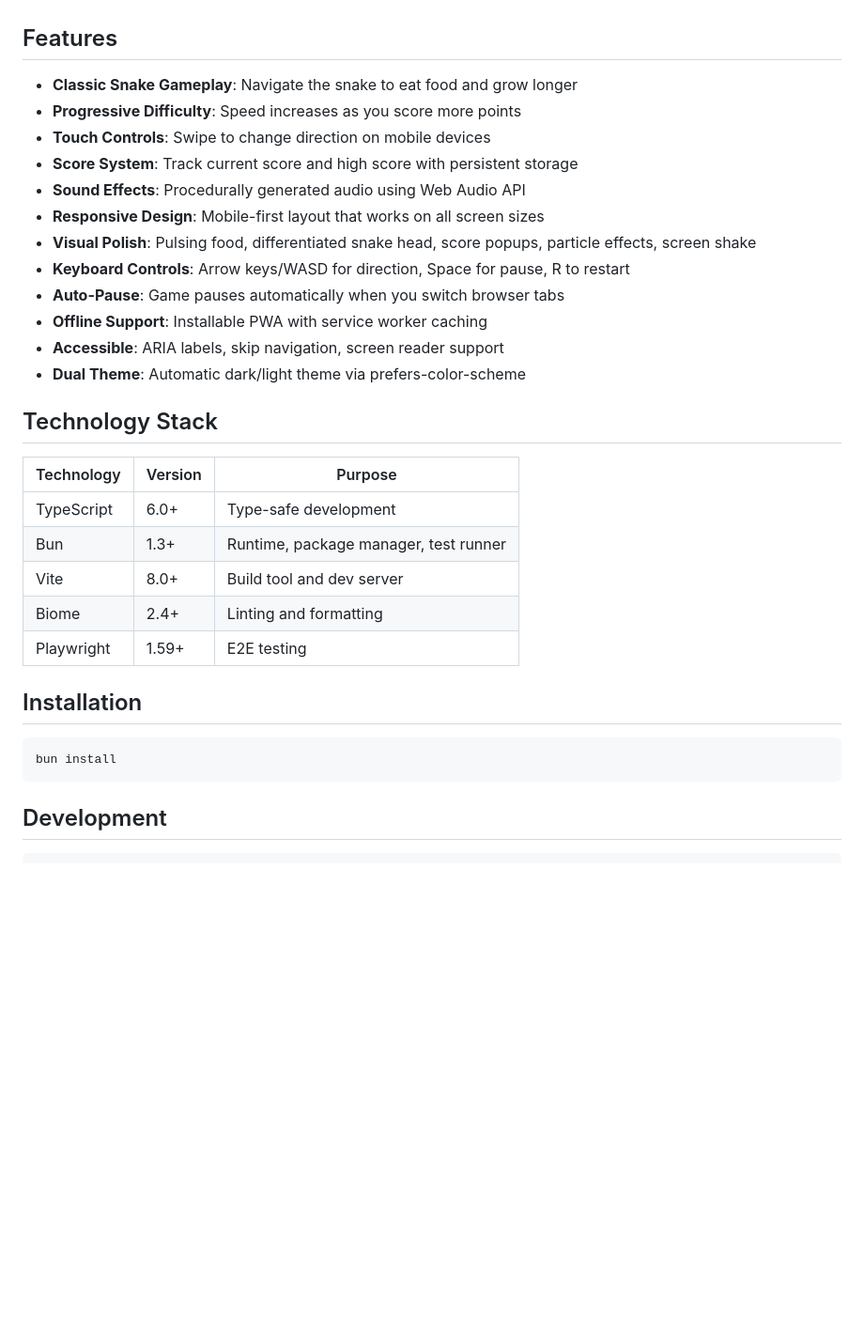
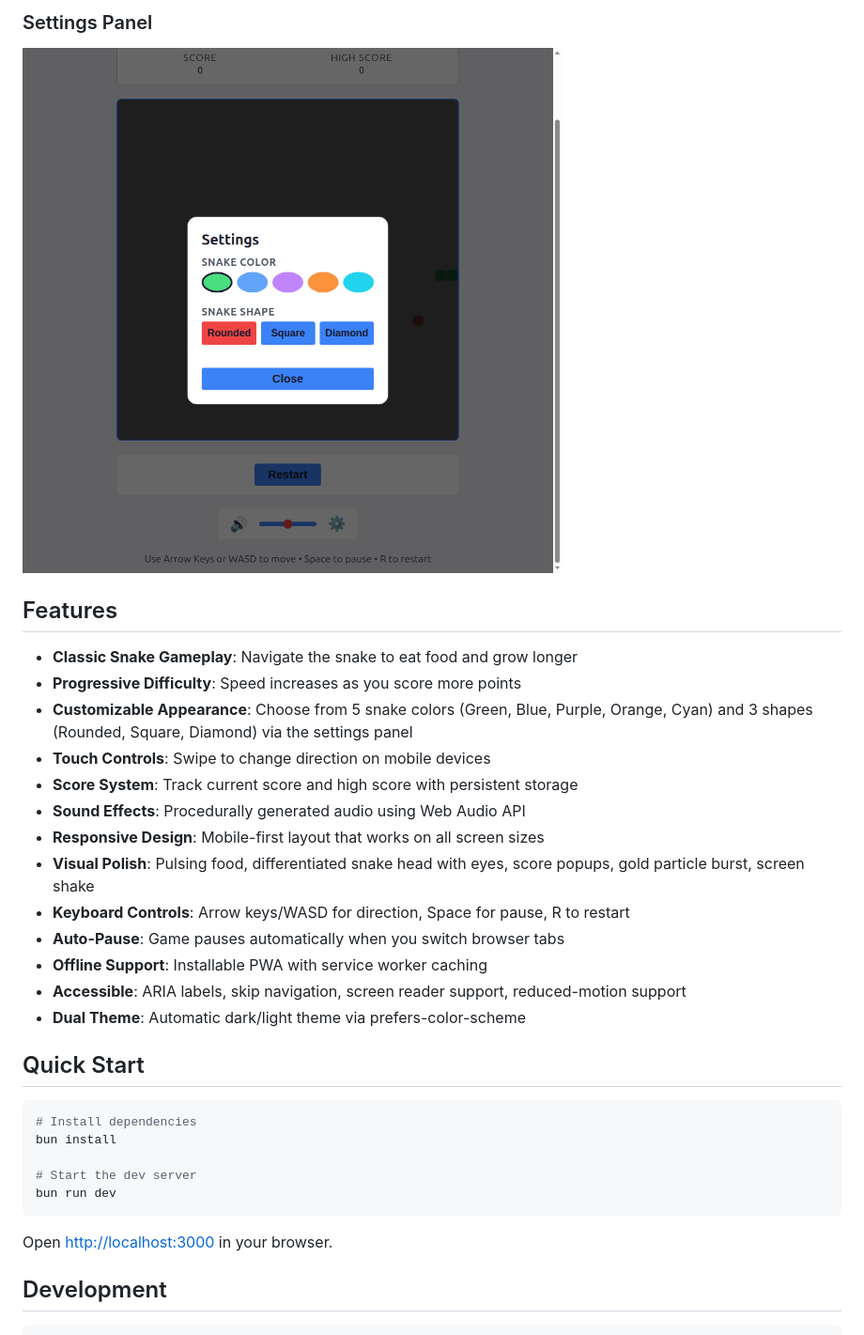
Before and after one commit to windysky/snake-game, a Markdown page: README.md, the part around one of its changes. Shown at 94% size. Rendered like a GitHub page; pictures changed too: screenshots/settings-panel.png (added); blank space fills up the shorter version.

````diff
--- a/README.md
+++ b/README.md
@@ -4,34 +17,34 @@ A classic snake game built with TypeScript, featuring responsive design, sound e
+### Settings Panel
+
+![Settings Panel](screenshots/settings-panel.png)
 
 ## Features
 
 - **Classic Snake Gameplay**: Navigate the snake to eat food and grow longer
 - **Progressive Difficulty**: Speed increases as you score more points
+- **Customizable Appearance**: Choose from 5 snake colors (Green, Blue, Purple, Orange, Cyan) and 3 shapes (Rounded, Square, Diamond) via the settings panel
 - **Touch Controls**: Swipe to change direction on mobile devices
 - **Score System**: Track current score and high score with persistent storage
 - **Sound Effects**: Procedurally generated audio using Web Audio API
 - **Responsive Design**: Mobile-first layout that works on all screen sizes
-- **Visual Polish**: Pulsing food, differentiated snake head, score popups, particle effects, screen shake
+- **Visual Polish**: Pulsing food, differentiated snake head with eyes, score popups, gold particle burst, screen shake
 - **Keyboard Controls**: Arrow keys/WASD for direction, Space for pause, R to restart
 - **Auto-Pause**: Game pauses automatically when you switch browser tabs
 - **Offline Support**: Installable PWA with service worker caching
-- **Accessible**: ARIA labels, skip navigation, screen reader support
+- **Accessible**: ARIA labels, skip navigation, screen reader support, reduced-motion support
 - **Dual Theme**: Automatic dark/light theme via prefers-color-scheme
 
-## Technology Stack
-
-| Technology | Version | Purpose |
-|------------|---------|---------|
-| TypeScript | 6.0+ | Type-safe development |
-| Bun | 1.3+ | Runtime, package manager, test runner |
-| Vite | 8.0+ | Build tool and dev server |
-| Biome | 2.4+ | Linting and formatting |
-| Playwright | 1.59+ | E2E testing |
-
-## Installation
+## Quick Start
 
 ```bash
+# Install dependencies
 bun install
+
+# Start the dev server
+bun run dev
 ```
+
+Open [http://localhost:3000](http://localhost:3000) in your browser.
 
 ## Development
 
````
Also changed, not shown: other parts of README.md (+31 -6 lines), screenshots/gameplay.png (added), screenshots/menu-screen.png (added), 7 other files.
